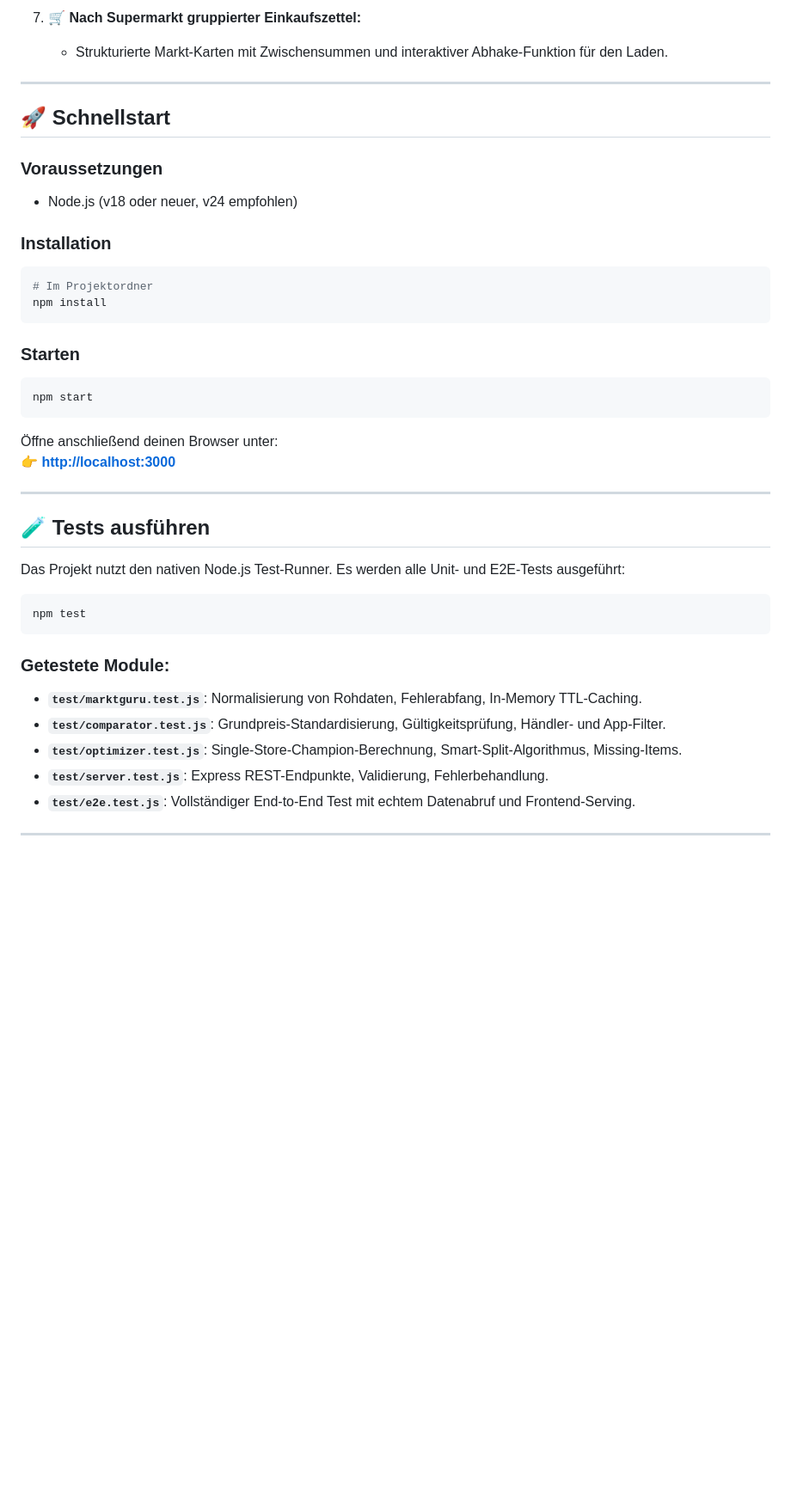
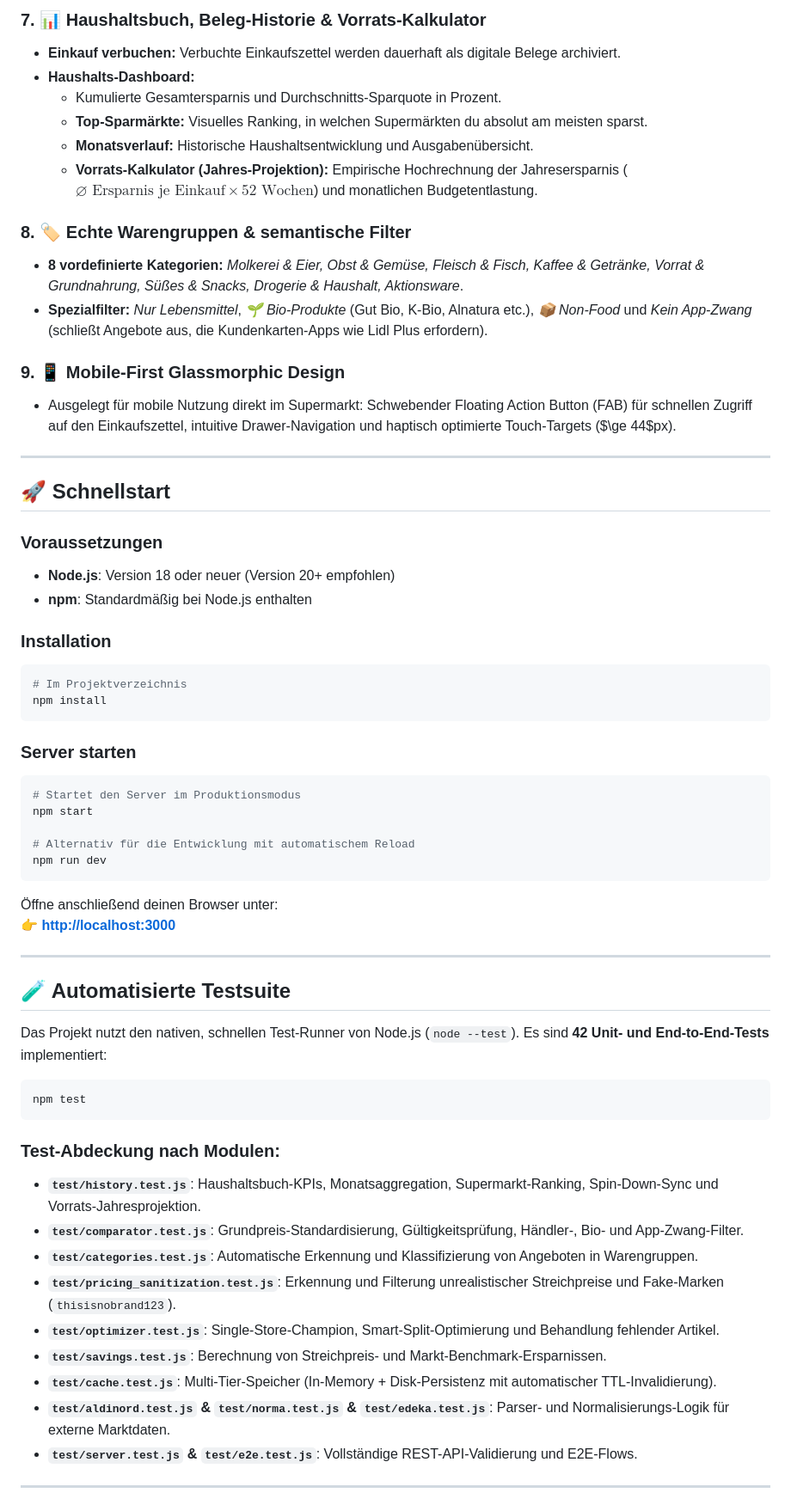
Before and after one commit to ynnk-research/Sparfuchs, a Markdown page: README.md, the part around one of its changes. Shown at 86% size. Drawn GitHub-style; blank space fills up the shorter version.

````diff
--- a/README.md
+++ b/README.md
@@ -32,43 +39,67 @@ Im Gegensatz zu bestehenden Apps vergleicht **SparFuchs** Angebote von **Lidl, A
 
-7. **🛒 Nach Supermarkt gruppierter Einkaufszettel:**
-   - Strukturierte Markt-Karten mit Zwischensummen und interaktiver Abhake-Funktion für den Laden.
+### 7. 📊 Haushaltsbuch, Beleg-Historie & Vorrats-Kalkulator
+- **Einkauf verbuchen:** Verbuchte Einkaufszettel werden dauerhaft als digitale Belege archiviert.
+- **Haushalts-Dashboard:**
+  - Kumulierte Gesamtersparnis und Durchschnitts-Sparquote in Prozent.
+  - **Top-Sparmärkte:** Visuelles Ranking, in welchen Supermärkten du absolut am meisten sparst.
+  - **Monatsverlauf:** Historische Haushaltsentwicklung und Ausgabenübersicht.
+  - **Vorrats-Kalkulator (Jahres-Projektion):** Empirische Hochrechnung der Jahresersparnis ($\varnothing\text{ Ersparnis je Einkauf} \times 52\text{ Wochen}$) und monatlichen Budgetentlastung.
+
+### 8. 🏷️ Echte Warengruppen & semantische Filter
+- **8 vordefinierte Kategorien:** *Molkerei & Eier, Obst & Gemüse, Fleisch & Fisch, Kaffee & Getränke, Vorrat & Grundnahrung, Süßes & Snacks, Drogerie & Haushalt, Aktionsware*.
+- **Spezialfilter:** *Nur Lebensmittel*, *🌱 Bio-Produkte* (Gut Bio, K-Bio, Alnatura etc.), *📦 Non-Food* und *Kein App-Zwang* (schließt Angebote aus, die Kundenkarten-Apps wie Lidl Plus erfordern).
+
+### 9. 📱 Mobile-First Glassmorphic Design
+- Ausgelegt für mobile Nutzung direkt im Supermarkt: Schwebender Floating Action Button (FAB) für schnellen Zugriff auf den Einkaufszettel, intuitive Drawer-Navigation und haptisch optimierte Touch-Targets ($\ge 44$px).
 
 ---
 
 ## 🚀 Schnellstart
 
 ### Voraussetzungen
-* Node.js (v18 oder neuer, v24 empfohlen)
+* **Node.js**: Version 18 oder neuer (Version 20+ empfohlen)
+* **npm**: Standardmäßig bei Node.js enthalten
 
 ### Installation
+
 ```bash
-# Im Projektordner
+# Im Projektverzeichnis
 npm install
 ```
 
-### Starten
+### Server starten
+
 ```bash
+# Startet den Server im Produktionsmodus
 npm start
+
+# Alternativ für die Entwicklung mit automatischem Reload
+npm run dev
 ```
+
 Öffne anschließend deinen Browser unter:
 👉 **[http://localhost:3000](http://localhost:3000)**
 
 ---
 
-## 🧪 Tests ausführen
+## 🧪 Automatisierte Testsuite
 
-Das Projekt nutzt den nativen Node.js Test-Runner. Es werden alle Unit- und E2E-Tests ausgeführt:
+Das Projekt nutzt den nativen, schnellen Test-Runner von Node.js (`node --test`). Es sind **42 Unit- und End-to-End-Tests** implementiert:
 
 ```bash
 npm test
 ```
 
-### Getestete Module:
-* **`test/marktguru.test.js`**: Normalisierung von Rohdaten, Fehlerabfang, In-Memory TTL-Caching.
-* **`test/comparator.test.js`**: Grundpreis-Standardisierung, Gültigkeitsprüfung, Händler- und App-Filter.
-* **`test/optimizer.test.js`**: Single-Store-Champion-Berechnung, Smart-Split-Algorithmus, Missing-Items.
-* **`test/server.test.js`**: Express REST-Endpunkte, Validierung, Fehlerbehandlung.
-* **`test/e2e.test.js`**: Vollständiger End-to-End Test mit echtem Datenabruf und Frontend-Serving.
+### Test-Abdeckung nach Modulen:
+* **`test/history.test.js`**: Haushaltsbuch-KPIs, Monatsaggregation, Supermarkt-Ranking, Spin-Down-Sync und Vorrats-Jahresprojektion.
+* **`test/comparator.test.js`**: Grundpreis-Standardisierung, Gültigkeitsprüfung, Händler-, Bio- und App-Zwang-Filter.
+* **`test/categories.test.js`**: Automatische Erkennung und Klassifizierung von Angeboten in Warengruppen.
+* **`test/pricing_sanitization.test.js`**: Erkennung und Filterung unrealistischer Streichpreise und Fake-Marken (`thisisnobrand123`).
+* **`test/optimizer.test.js`**: Single-Store-Champion, Smart-Split-Optimierung und Behandlung fehlender Artikel.
+* **`test/savings.test.js`**: Berechnung von Streichpreis- und Markt-Benchmark-Ersparnissen.
+* **`test/cache.test.js`**: Multi-Tier-Speicher (In-Memory + Disk-Persistenz mit automatischer TTL-Invalidierung).
+* **`test/aldinord.test.js` & `test/norma.test.js` & `test/edeka.test.js`**: Parser- und Normalisierungs-Logik für externe Marktdaten.
+* **`test/server.test.js` & `test/e2e.test.js`**: Vollständige REST-API-Validierung und E2E-Flows.
 
 ---
 
````
Also changed, not shown: other parts of README.md (+74 -36 lines).
